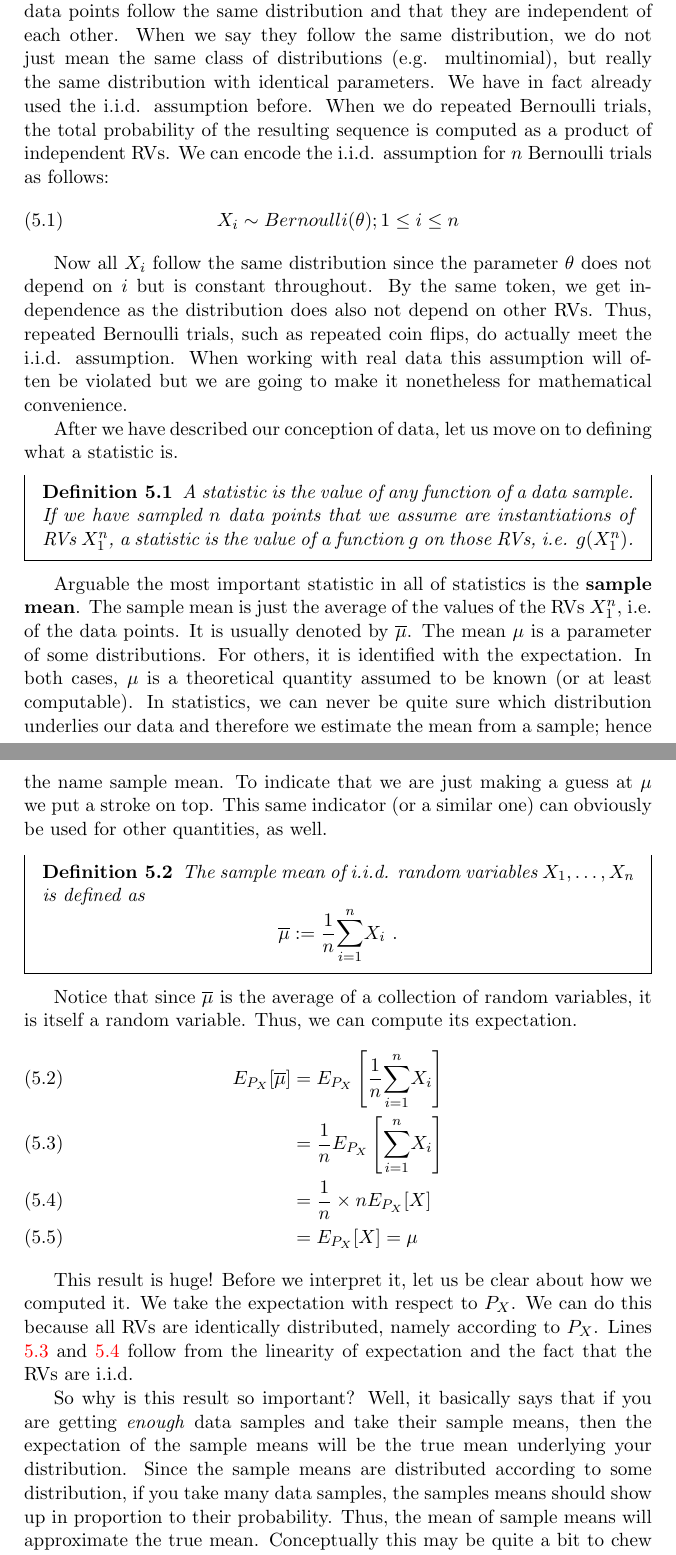
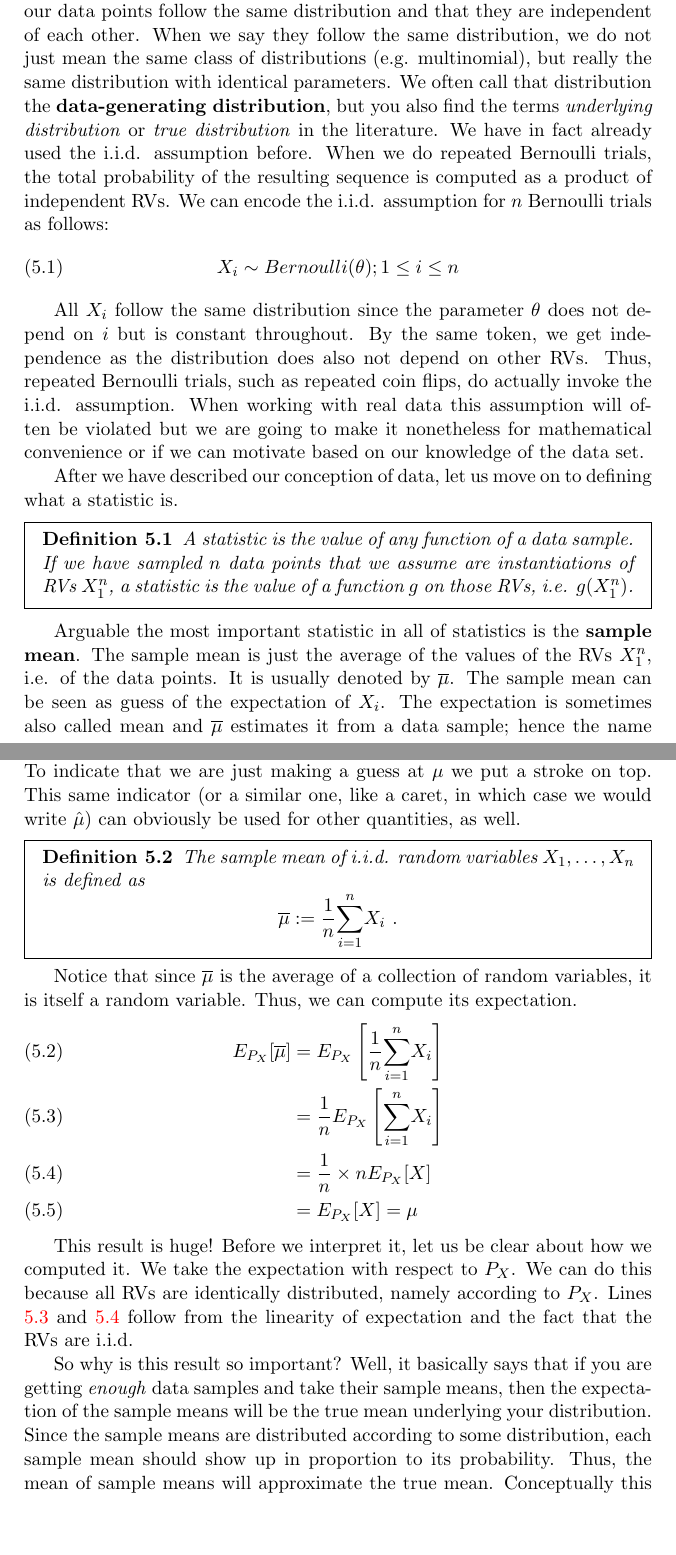
Before and after one commit to BasicProbability/LectureNotes, a LaTeX document (chapter5/chapter5.tex, which reads chapter5/chapter5_forInclude.tex): two parts of pages 3 and 4 of 14, joined at a grey line, cut so that both start at the same text, the shorter picture padded with empty space. Compiled offline with pdfLaTeX.

Commit message:
Fix first errors in chapter 5.

```diff
--- a/chapter5/chapter5.tex
+++ b/chapter5/chapter5.tex
@@ -7,9 +7,9 @@
 \hypersetup{colorlinks=true, urlcolor=blue, breaklinks=true}
 
 \newmdtheoremenv{Definition}{Definition}[chapter]
-\newmdtheoremenv{Exercise}{Exercise}[chapter]
-\newmdtheoremenv{Theorem}{Theorem}[chapter]
-\newmdtheoremenv{Lemma}{Lemma}[chapter]
+\newmdtheoremenv{Exercise}[Definition]{Exercise}
+\newmdtheoremenv{Theorem}[Definition]{Theorem}
+\newmdtheoremenv{Lemma}[Definition]{Lemma}
 
 \newcommand{\philip}[1]{ \textcolor{red}{\textbf{Philip:} #1}}
 \newcommand{\chris}[1]{ \textcolor{blue}{\textbf{Chris:} #1}}
--- a/chapter5/chapter5_forInclude.tex
+++ b/chapter5/chapter5_forInclude.tex
@@ -63,19 +61,23 @@ an instantiation of a random variable. This means that when you are observing 10
 so happens that in our specific \textbf{data sample} it took on the value that it did.
 
 There is one further assumption that we usually make about our data, namely that it is \textbf{i.i.d.} (identical and independently
-distributed). This just means that we assume that all random variables that generated our data points follow the same distribution and
+distributed). This just means that we assume that all the random variables that generated our data points follow the same distribution and
 that they are independent of each other. When we say they follow the same distribution, we do not just mean the same class of
-distributions (e.g. multinomial), but really the same distribution with identical parameters. We have in fact already used the i.i.d.
+distributions (e.g. multinomial), but really the same distribution with identical parameters. We often
+call that distribution the \textbf{data-generating distribution}, but you also find the terms
+\textit{underlying distribution} or \textit{true distribution} in the literature.
+We have in fact already used the i.i.d.
 assumption before. When we do repeated Bernoulli trials, the total probability of the resulting sequence is computed as a product
 of independent RVs. We can encode the i.i.d. assumption for $ n $ Bernoulli trials as follows:
 \begin{equation}
 X_{i} \sim Bernoulli(\theta); 1 \leq i \leq n
 \end{equation}
 
-Now all $ X_{i} $ follow the same distribution since the parameter $ \theta $ does not depend on $ i $ but is constant throughout.
+All $ X_{i} $ follow the same distribution since the parameter $ \theta $ does not depend on $ i $ but is constant throughout.
 By the same token, we get independence as the distribution does also not depend on other RVs. Thus, repeated Bernoulli trials,
-such as repeated coin flips, do actually meet the i.i.d. assumption. When working with real data this assumption will often be
-violated but we are going to make it nonetheless for mathematical convenience.
+such as repeated coin flips, do actually invoke the i.i.d. assumption. When working with real data this assumption will often be
+violated but we are going to make it nonetheless for mathematical convenience or if we can motivate
+based on our knowledge of the data set.
 
 After we have described our conception of data, let us move on to defining what a statistic is.
 
@@ -85,11 +87,11 @@ $ X_{1}^{n} $, a statistic is the value of a function $ g $ on those RVs, i.e. $
 \end{Definition}
 
 Arguable the most important statistic in all of statistics is the \textbf{sample mean}. The sample mean is just the average of the
-values of the RVs $ X_{1}^{n} $, i.e. of the data points. It is usually denoted by $ \overline{\mu} $. The mean $ \mu $ is a parameter of some
-distributions. For others, it is identified with the expectation. In both cases, $ \mu $ is a theoretical quantity assumed to be known
-(or at least computable). In statistics, we can never be quite sure which distribution underlies our data and therefore we estimate
-the mean from a sample; hence the name sample mean. To indicate that we are just making a guess at $ \mu $ we put a stroke on top.
-This same indicator (or a similar one) can obviously be used for other quantities, as well.
+values of the RVs $ X_{1}^{n} $, i.e. of the data points. It is usually denoted by $ \overline{\mu} $. The
+sample mean can be seen as guess of the expectation of $ X_{i} $. The expectation is sometimes also
+called mean and $ \overline{\mu} $ estimates it from a data sample; hence the name sample mean. Some distributions even have their
+mean $ \mu $ as a parameter. To indicate that we are just making a guess at $ \mu $ we put a stroke on top.
+This same indicator (or a similar one, like a caret, in which case we would write $ \hat{\mu} $) can obviously be used for other quantities, as well.
 
 \begin{Definition}
 The sample mean of i.i.d. random variables $ X_{1}, \ldots, X_{n} $ is defined as
@@ -111,7 +113,7 @@ $ P_{X} $. We can do this because all RVs are identically distributed, namely ac
 
 So why is this result so important? Well, it basically says that if you are getting \textit{enough} data samples and take their sample means,
 then the expectation of the sample means will be the true mean underlying your distribution. Since the sample means are distributed according
-to some distribution, if you take many data samples, the samples means should show up in proportion to their probability. Thus, the mean
+to some distribution, each sample mean should show up in proportion to its probability. Thus, the mean
 of sample means will approximate the true mean. Conceptually this may be quite a bit to chew on, but the practical implications are compelling.
 If you are running one experiment (i.e. if you take one data sample) you basically have now clue how probable that sample mean is according
 to the distribution of sample means. It could be very improbable and thus not be representative at all of the population you are investigating.
```
Also changed, not shown: chapter4/chapter4.pdf, chapter5/chapter5.pdf, chapter5/chapter5_forInclude.tex (32 more changed lines).
